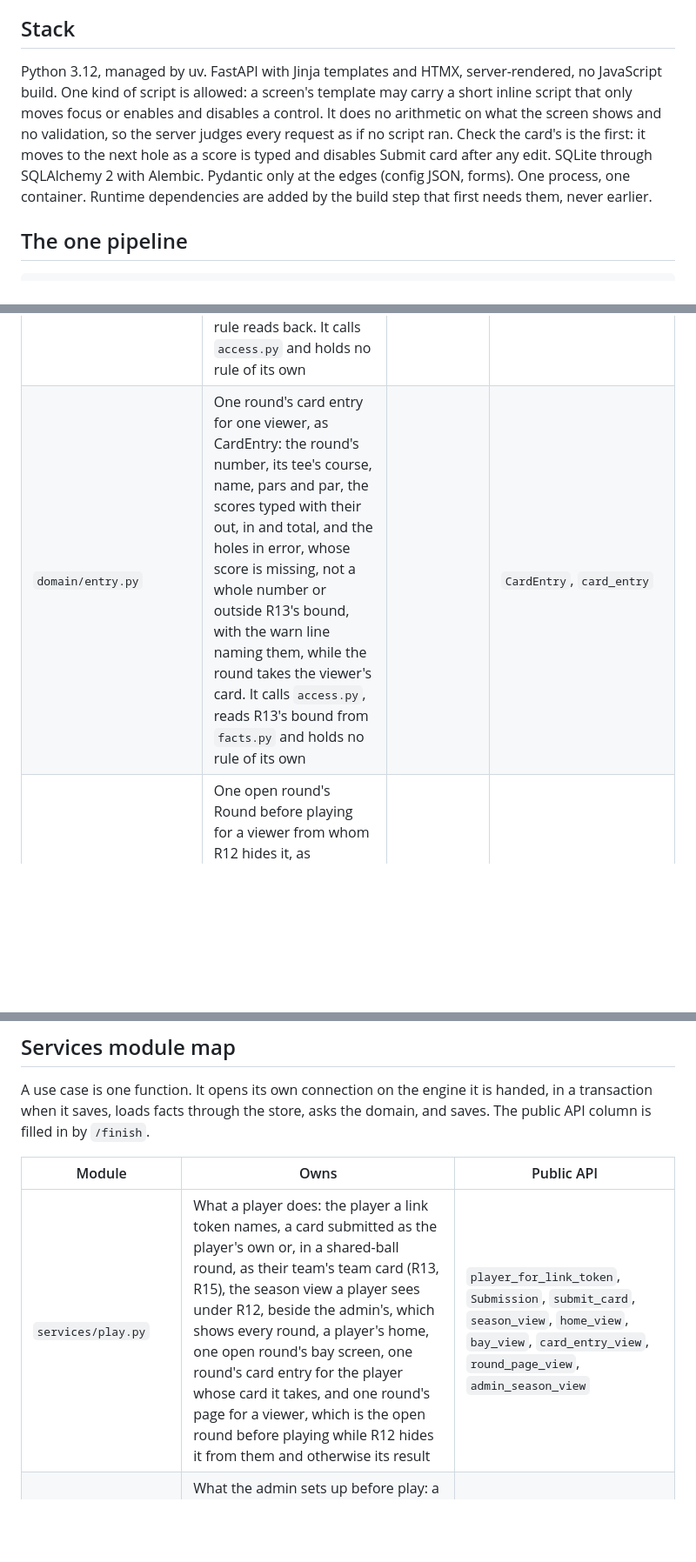
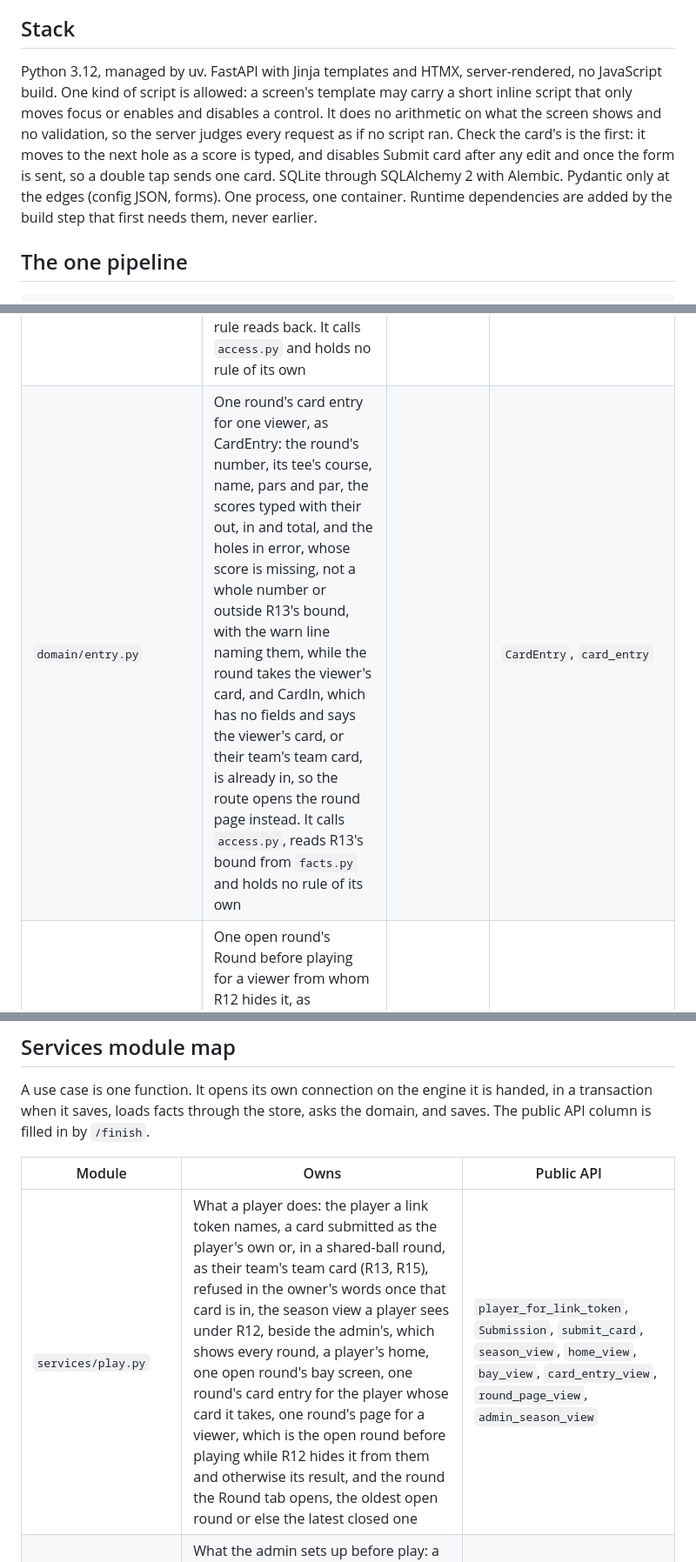
Before and after one commit to dedwardn/golf-league, a Markdown page: docs/ARCHITECTURE.md, 3 parts joined by grey strips. Shown at 87% size. Rendered like a GitHub page; blank space fills up the shorter version.

```diff
--- a/docs/ARCHITECTURE.md
+++ b/docs/ARCHITECTURE.md
@@ -4,7 +4,7 @@ This file is the authority on where code goes. If something does not fit, stop a
 
 ## Stack
 
-Python 3.12, managed by uv. FastAPI with Jinja templates and HTMX, server-rendered, no JavaScript build. One kind of script is allowed: a screen's template may carry a short inline script that only moves focus or enables and disables a control. It does no arithmetic on what the screen shows and no validation, so the server judges every request as if no script ran. Check the card's is the first: it moves to the next hole as a score is typed and disables Submit card after any edit. SQLite through SQLAlchemy 2 with Alembic. Pydantic only at the edges (config JSON, forms). One process, one container. Runtime dependencies are added by the build step that first needs them, never earlier.
+Python 3.12, managed by uv. FastAPI with Jinja templates and HTMX, server-rendered, no JavaScript build. One kind of script is allowed: a screen's template may carry a short inline script that only moves focus or enables and disables a control. It does no arithmetic on what the screen shows and no validation, so the server judges every request as if no script ran. Check the card's is the first: it moves to the next hole as a score is typed, and disables Submit card after any edit and once the form is sent, so a double tap sends one card. SQLite through SQLAlchemy 2 with Alembic. Pydantic only at the edges (config JSON, forms). One process, one container. Runtime dependencies are added by the build step that first needs them, never earlier.
 
 ## The one pipeline
 
@@ -49,7 +49,7 @@ One concept, one module. The public API column is filled in by `/finish` as modu
 | `domain/season.py` | `compute_season`: the pipeline that calls the modules above in order | | `compute_season` |
 | `domain/home.py` | One viewer's open rounds as home reads them, and the time left until a round's `closes_at`, with home's views, HomePlayer, HomeTeam, HomeRound and HomeView, which say a round's course, tee name, `closes_at` and format, and whether the season is a team season, because the screen prints them and no rule reads them back. It calls `access.py` and `teams.py` and holds no rule of its own | | `time_left`, `home_rounds`, `HomePlayer`, `HomeTeam`, `HomeRound`, `HomeView` |
 | `domain/bay.py` | One open round's Set up the bay screen as BayMenu and BayRound: its format, its tee, and the season's bay settings split into the Game lines and each other menu, which the screen prints and no rule reads back. It calls `access.py` and holds no rule of its own | | `bay_round`, `BayMenu`, `BayRound` |
-| `domain/entry.py` | One round's card entry for one viewer, as CardEntry: the round's number, its tee's course, name, pars and par, the scores typed with their out, in and total, and the holes in error, whose score is missing, not a whole number or outside R13's bound, with the warn line naming them, while the round takes the viewer's card. It calls `access.py`, reads R13's bound from `facts.py` and holds no rule of its own | | `CardEntry`, `card_entry` |
+| `domain/entry.py` | One round's card entry for one viewer, as CardEntry: the round's number, its tee's course, name, pars and par, the scores typed with their out, in and total, and the holes in error, whose score is missing, not a whole number or outside R13's bound, with the warn line naming them, while the round takes the viewer's card, and CardIn, which has no fields and says the viewer's card, or their team's team card, is already in, so the route opens the round page instead. It calls `access.py`, reads R13's bound from `facts.py` and holds no rule of its own | | `CardEntry`, `card_entry` |
 | `domain/locked.py` | One open round's Round before playing for a viewer from whom R12 hides it, as LockedRound and LockedTeam: the round's number and `closes_at`, which the screen prints and no rule reads back, each season team in team id order with its one status, a score under R17, one of its two cards in, or not yet, the viewer's team marked, and whether the round takes the viewer's card. It calls `access.py` and `teams.py` and holds no rule of its own | | `LockedRound`, `LockedTeam`, `locked_round` |
 | `domain/round_result.py` | One round's result for one viewer in a team season, as RoundResult with ResultTeam, ResultPlayer, ResultAllplay and RankedTeam: the round's number, course and tee name, the viewer's team with its format and its net, the season view's stableford score read as strokes, each player's gross and playing handicap or the team card's gross and team playing handicap, every team with a score ranked by its allplay record from the season view with how many of the others each beats, none while fewer than two teams have a score, the teams without one, and the team's round total with its position before and after the round and its gap, which the screen prints and no rule reads back. It calls `access.py`, `teams.py`, `standings.py` and `rounding.py` and holds no rule of its own | | `round_result`, `RoundResult`, `ResultTeam`, `ResultPlayer`, `ResultAllplay`, `RankedTeam` |
 
@@ -70,7 +70,7 @@ A use case is one function. It opens its own connection on the engine it is hand
 
 | Module | Owns | Public API |
 |---|---|---|
-| `services/play.py` | What a player does: the player a link token names, a card submitted as the player's own or, in a shared-ball round, as their team's team card (R13, R15), the season view a player sees under R12, beside the admin's, which shows every round, a player's home, one open round's bay screen, one round's card entry for the player whose card it takes, and one round's page for a viewer, which is the open round before playing while R12 hides it from them and otherwise its result | `player_for_link_token`, `Submission`, `submit_card`, `season_view`, `home_view`, `bay_view`, `card_entry_view`, `round_page_view`, `admin_season_view` |
+| `services/play.py` | What a player does: the player a link token names, a card submitted as the player's own or, in a shared-ball round, as their team's team card (R13, R15), refused in the owner's words once that card is in, the season view a player sees under R12, beside the admin's, which shows every round, a player's home, one open round's bay screen, one round's card entry for the player whose card it takes, one round's page for a viewer, which is the open round before playing while R12 hides it from them and otherwise its result, and the round the Round tab opens, the oldest open round or else the latest closed one | `player_for_link_token`, `Submission`, `submit_card`, `season_view`, `home_view`, `bay_view`, `card_entry_view`, `round_page_view`, `admin_season_view` |
 | `services/setup.py` | What the admin sets up before play: a player with a fresh link token and its replacement, a tee and its change while no card is on it (R14), a season with its bay settings, seeded players and season teams in one transaction (R15), a seed index corrected until R15 locks it, and a round created as a draft with its window (R13) and changed while it is a draft (R14) | `create_player`, `replace_link_token`, `create_tee`, `change_tee`, `create_season`, `correct_seed_index`, `RoundSetup`, `create_round`, `change_round` |
 | `services/run.py` | What the admin does to run a round: open a draft round once each duel contest's pairings are published (R14), close an open round, recording `closed_at`, undo a close while the round has no late card (R13), add a manual award (R9), and correct or void a counted card or team card (R13) | `open_round`, `close_round`, `reopen_round`, `add_manual_award`, `correct_card`, `void_card` |
 | `services/clock.py` | The one read of the clock, in naive UTC, on its own so that reading it imports no database | `utc_now` |
```
Also changed, not shown: other parts of docs/ARCHITECTURE.md (+1 -1 lines), docs/BUILD_PLAN.md (+3 -1 lines), docs/SPEC.md (+4 -3 lines).
